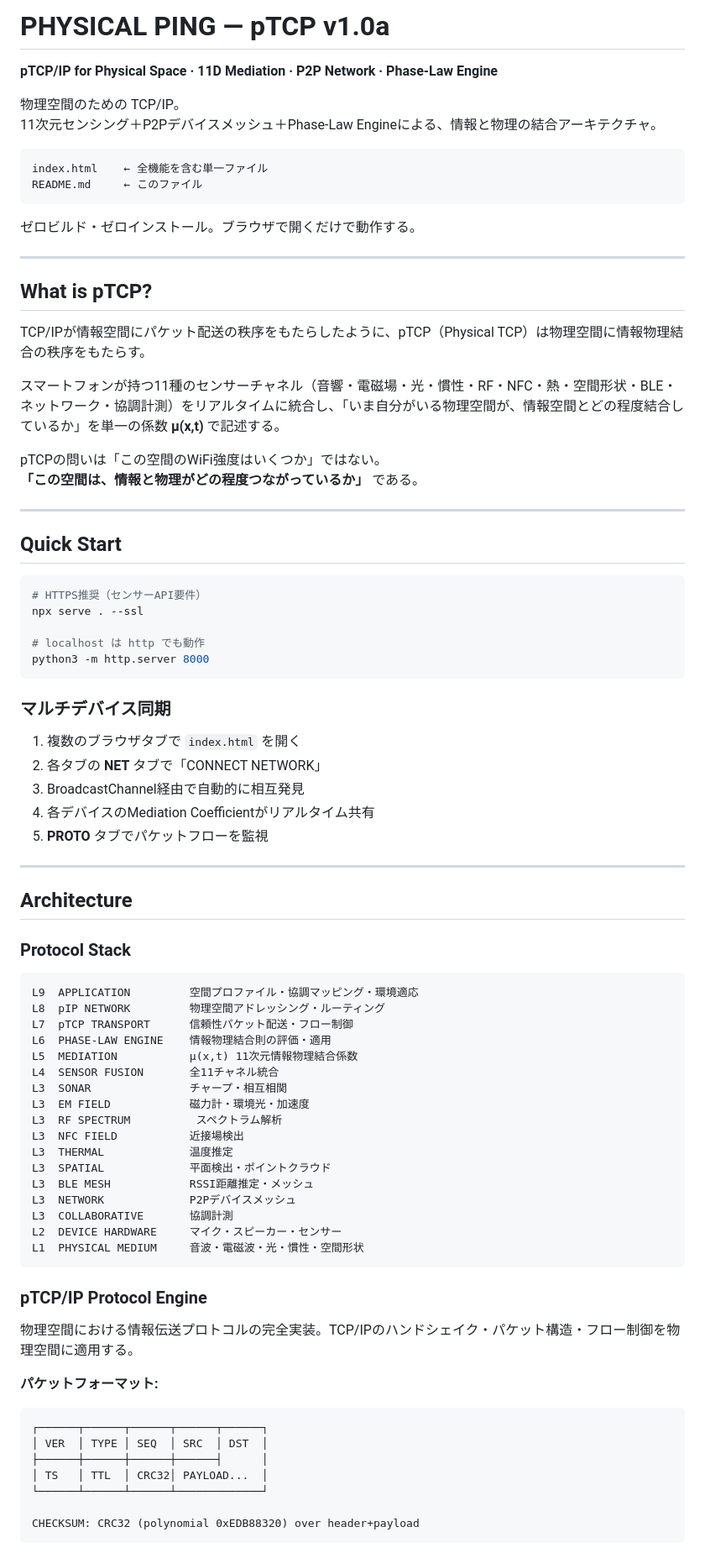
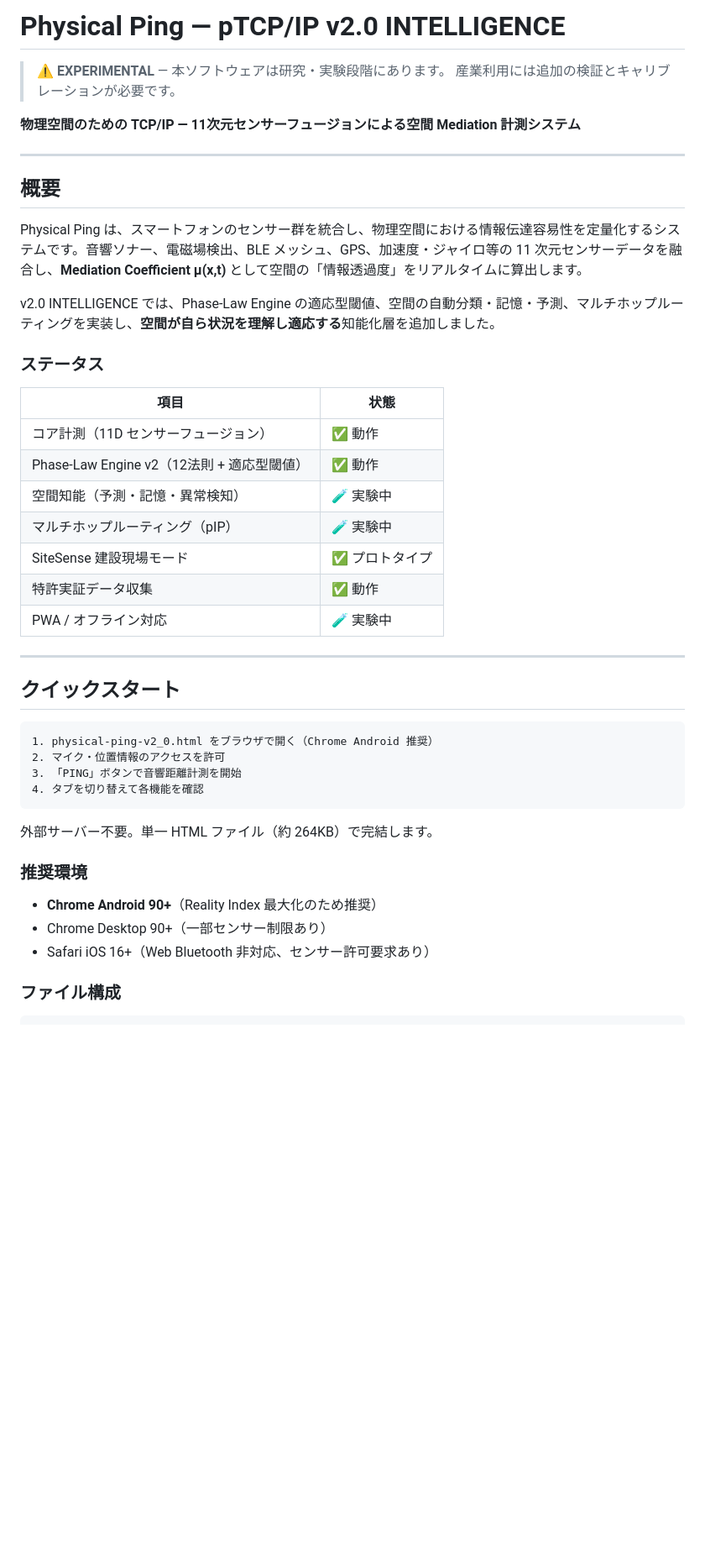
Before and after one commit to Fenom6/PHYSICAL-PING, a Markdown page: README.md, the part around one of its changes. Shown at 84% size. Rendered like a GitHub page; blank space fills up the shorter version.

````diff
--- a/README.md
+++ b/README.md
@@ -1,86 +1,49 @@
-# PHYSICAL PING — pTCP v1.0a
+# Physical Ping — pTCP/IP v2.0 INTELLIGENCE
 
-**pTCP/IP for Physical Space · 11D Mediation · P2P Network · Phase-Law Engine**
+> ⚠️ **EXPERIMENTAL** — 本ソフトウェアは研究・実験段階にあります。
+> 産業利用には追加の検証とキャリブレーションが必要です。
 
-物理空間のための TCP/IP。
-11次元センシング＋P2Pデバイスメッシュ＋Phase-Law Engineによる、情報と物理の結合アーキテクチャ。
-
-```
-index.html    ← 全機能を含む単一ファイル
-README.md     ← このファイル
-```
-
-ゼロビルド・ゼロインストール。ブラウザで開くだけで動作する。
+**物理空間のための TCP/IP — 11次元センサーフュージョンによる空間 Mediation 計測システム**
 
 ---
 
-## What is pTCP?
+## 概要
 
-TCP/IPが情報空間にパケット配送の秩序をもたらしたように、pTCP（Physical TCP）は物理空間に情報物理結合の秩序をもたらす。
+Physical Ping は、スマートフォンのセンサー群を統合し、物理空間における情報伝達容易性を定量化するシステムです。音響ソナー、電磁場検出、BLE メッシュ、GPS、加速度・ジャイロ等の 11 次元センサーデータを融合し、**Mediation Coefficient μ(x,t)** として空間の「情報透過度」をリアルタイムに算出します。
 
-スマートフォンが持つ11種のセンサーチャネル（音響・電磁場・光・慣性・RF・NFC・熱・空間形状・BLE・ネットワーク・協調計測）をリアルタイムに統合し、「いま自分がいる物理空間が、情報空間とどの程度結合しているか」を単一の係数 **μ(x,t)** で記述する。
+v2.0 INTELLIGENCE では、Phase-Law Engine の適応型閾値、空間の自動分類・記憶・予測、マルチホップルーティングを実装し、**空間が自ら状況を理解し適応する**知能化層を追加しました。
 
-pTCPの問いは「この空間のWiFi強度はいくつか」ではない。
-**「この空間は、情報と物理がどの程度つながっているか」** である。
+### ステータス
+
+| 項目 | 状態 |
+|---|---|
+| コア計測（11D センサーフュージョン） | ✅ 動作 |
+| Phase-Law Engine v2（12法則 + 適応型閾値） | ✅ 動作 |
+| 空間知能（予測・記憶・異常検知） | 🧪 実験中 |
+| マルチホップルーティング（pIP） | 🧪 実験中 |
+| SiteSense 建設現場モード | ✅ プロトタイプ |
+| 特許実証データ収集 | ✅ 動作 |
+| PWA / オフライン対応 | 🧪 実験中 |
 
 ---
 
-## Quick Start
+## クイックスタート
 
-```bash
-# HTTPS推奨（センサーAPI要件）
-npx serve . --ssl
-
-# localhost は http でも動作
-python3 -m http.server 8000
+```
+1. physical-ping-v2_0.html をブラウザで開く（Chrome Android 推奨）
+2. マイク・位置情報のアクセスを許可
+3. 「PING」ボタンで音響距離計測を開始
+4. タブを切り替えて各機能を確認
 ```
 
-### マルチデバイス同期
+外部サーバー不要。単一 HTML ファイル（約 264KB）で完結します。
 
-1. 複数のブラウザタブで `index.html` を開く
-2. 各タブの **NET** タブで「CONNECT NETWORK」
-3. BroadcastChannel経由で自動的に相互発見
-4. 各デバイスのMediation Coefficientがリアルタイム共有
-5. **PROTO** タブでパケットフローを監視
+### 推奨環境
 
----
+- **Chrome Android 90+**（Reality Index 最大化のため推奨）
+- Chrome Desktop 90+（一部センサー制限あり）
+- Safari iOS 16+（Web Bluetooth 非対応、センサー許可要求あり）
 
-## Architecture
-
-### Protocol Stack
+### ファイル構成
 
 ```
-L9  APPLICATION         空間プロファイル・協調マッピング・環境適応
-L8  pIP NETWORK         物理空間アドレッシング・ルーティング
-L7  pTCP TRANSPORT      信頼性パケット配送・フロー制御
-L6  PHASE-LAW ENGINE    情報物理結合則の評価・適用
-L5  MEDIATION           μ(x,t) 11次元情報物理結合係数
-L4  SENSOR FUSION       全11チャネル統合
-L3  SONAR               チャープ・相互相関
-L3  EM FIELD            磁力計・環境光・加速度
-L3  RF SPECTRUM          スペクトラム解析
-L3  NFC FIELD           近接場検出
-L3  THERMAL             温度推定
-L3  SPATIAL             平面検出・ポイントクラウド
-L3  BLE MESH            RSSI距離推定・メッシュ
-L3  NETWORK             P2Pデバイスメッシュ
-L3  COLLABORATIVE       協調計測
-L2  DEVICE HARDWARE     マイク・スピーカー・センサー
-L1  PHYSICAL MEDIUM     音波・電磁波・光・慣性・空間形状
-```
-
-### pTCP/IP Protocol Engine
-
-物理空間における情報伝送プロトコルの完全実装。TCP/IPのハンドシェイク・パケット構造・フロー制御を物理空間に適用する。
-
-**パケットフォーマット:**
-```
-┌──────┬──────┬──────┬──────┬──────┐
-│ VER  │ TYPE │ SEQ  │ SRC  │ DST  │
-├──────┼──────┼──────┼──────┤      │
-│ TS   │ TTL  │ CRC32│ PAYLOAD...  │
-└──────┴──────┴──────┴─────────────┘
-
-CHECKSUM: CRC32 (polynomial 0xEDB88320) over header+payload
-```
-
````
Also changed, not shown: other parts of README.md (+206 -161 lines).
